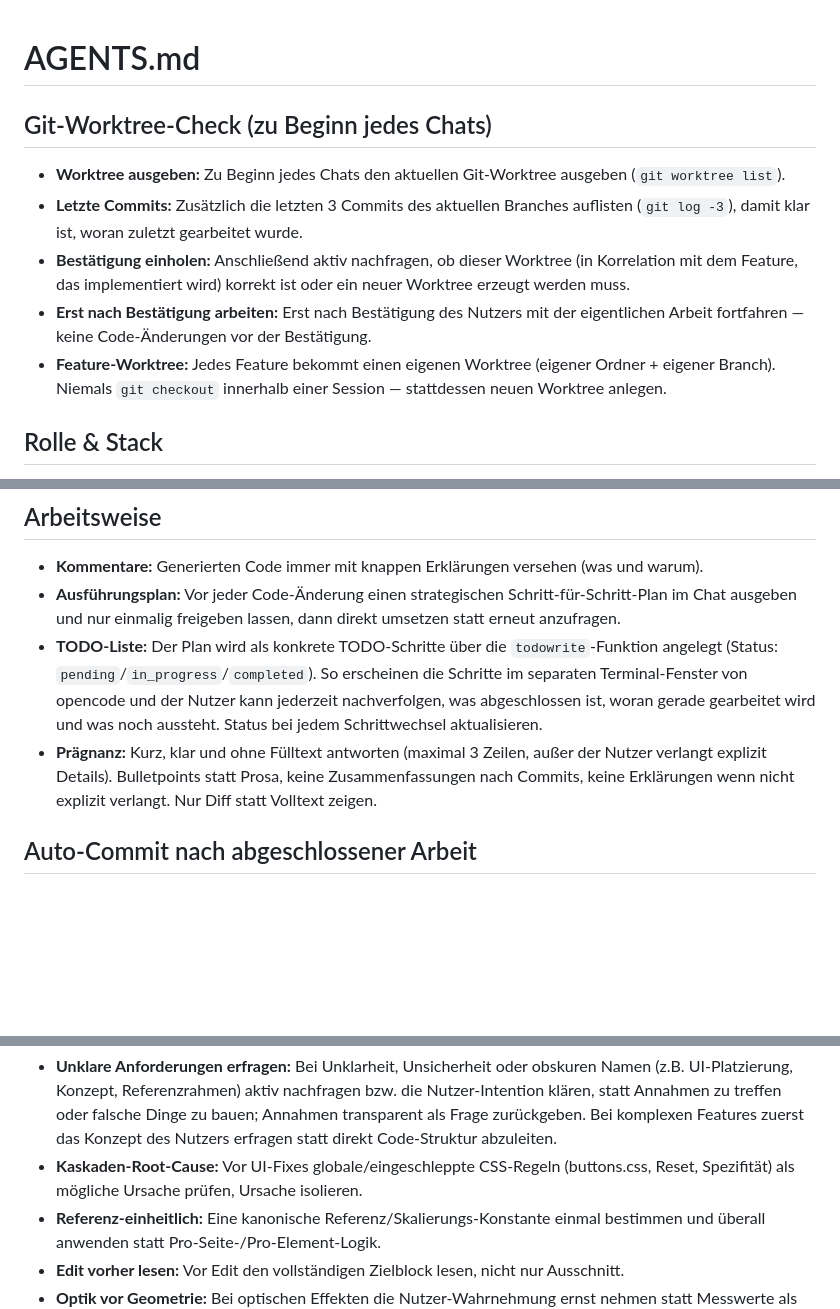
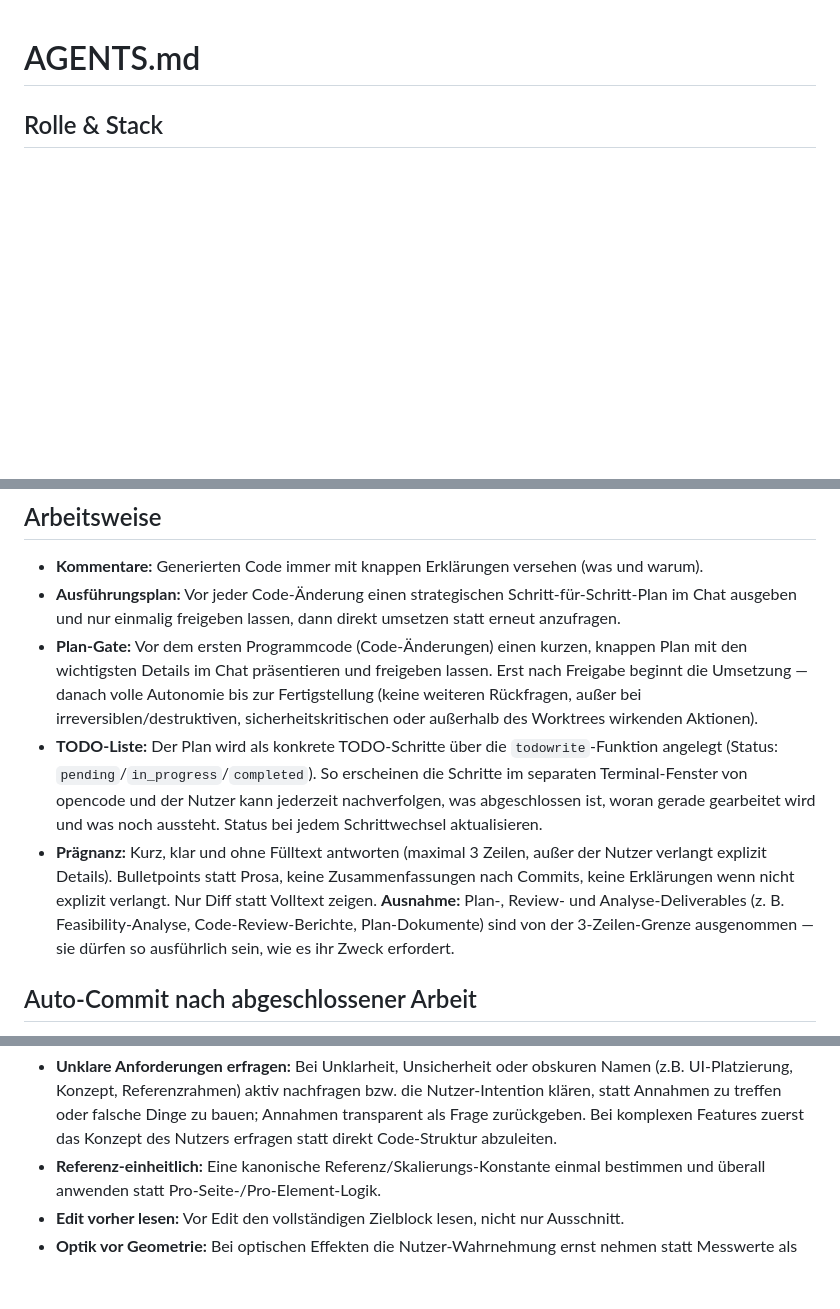
Before and after one commit to DP1997/ep_website, a Markdown page: AGENTS.md, 3 parts joined by grey strips. Rendered like a GitHub page; blank space fills up the shorter version.

```diff
--- a/AGENTS.md
+++ b/AGENTS.md
@@ -1,12 +1,4 @@
 # AGENTS.md
-
-## Git-Worktree-Check (zu Beginn jedes Chats)
-
-- **Worktree ausgeben:** Zu Beginn jedes Chats den aktuellen Git-Worktree ausgeben (`git worktree list`).
-- **Letzte Commits:** Zusätzlich die letzten 3 Commits des aktuellen Branches auflisten (`git log -3`), damit klar ist, woran zuletzt gearbeitet wurde.
-- **Bestätigung einholen:** Anschließend aktiv nachfragen, ob dieser Worktree (in Korrelation mit dem Feature, das implementiert wird) korrekt ist oder ein neuer Worktree erzeugt werden muss.
-- **Erst nach Bestätigung arbeiten:** Erst nach Bestätigung des Nutzers mit der eigentlichen Arbeit fortfahren — keine Code-Änderungen vor der Bestätigung.
-- **Feature-Worktree:** Jedes Feature bekommt einen eigenen Worktree (eigener Ordner + eigener Branch). Niemals `git checkout` innerhalb einer Session — stattdessen neuen Worktree anlegen.
 
 ## Rolle & Stack
 
@@ -20,8 +12,9 @@
 
 - **Kommentare:** Generierten Code immer mit knappen Erklärungen versehen (was und warum).
 - **Ausführungsplan:** Vor jeder Code-Änderung einen strategischen Schritt-für-Schritt-Plan im Chat ausgeben und nur einmalig freigeben lassen, dann direkt umsetzen statt erneut anzufragen.
+- **Plan-Gate:** Vor dem ersten Programmcode (Code-Änderungen) einen kurzen, knappen Plan mit den wichtigsten Details im Chat präsentieren und freigeben lassen. Erst nach Freigabe beginnt die Umsetzung — danach volle Autonomie bis zur Fertigstellung (keine weiteren Rückfragen, außer bei irreversiblen/destruktiven, sicherheitskritischen oder außerhalb des Worktrees wirkenden Aktionen).
 - **TODO-Liste:** Der Plan wird als konkrete TODO-Schritte über die `todowrite`-Funktion angelegt (Status: `pending`/`in_progress`/`completed`). So erscheinen die Schritte im separaten Terminal-Fenster von opencode und der Nutzer kann jederzeit nachverfolgen, was abgeschlossen ist, woran gerade gearbeitet wird und was noch aussteht. Status bei jedem Schrittwechsel aktualisieren.
-- **Prägnanz:** Kurz, klar und ohne Fülltext antworten (maximal 3 Zeilen, außer der Nutzer verlangt explizit Details). Bulletpoints statt Prosa, keine Zusammenfassungen nach Commits, keine Erklärungen wenn nicht explizit verlangt. Nur Diff statt Volltext zeigen.
+- **Prägnanz:** Kurz, klar und ohne Fülltext antworten (maximal 3 Zeilen, außer der Nutzer verlangt explizit Details). Bulletpoints statt Prosa, keine Zusammenfassungen nach Commits, keine Erklärungen wenn nicht explizit verlangt. Nur Diff statt Volltext zeigen. **Ausnahme:** Plan-, Review- und Analyse-Deliverables (z. B. Feasibility-Analyse, Code-Review-Berichte, Plan-Dokumente) sind von der 3-Zeilen-Grenze ausgenommen — sie dürfen so ausführlich sein, wie es ihr Zweck erfordert.
 
 ## Auto-Commit nach abgeschlossener Arbeit
 
@@ -76,5 +65,4 @@
 - **Unklare Anforderungen erfragen:** Bei Unklarheit, Unsicherheit oder obskuren Namen (z.B. UI-Platzierung, Konzept, Referenzrahmen) aktiv nachfragen bzw. die Nutzer-Intention klären, statt Annahmen zu treffen oder falsche Dinge zu bauen; Annahmen transparent als Frage zurückgeben. Bei komplexen Features zuerst das Konzept des Nutzers erfragen statt direkt Code-Struktur abzuleiten.
-- **Kaskaden-Root-Cause:** Vor UI-Fixes globale/eingeschleppte CSS-Regeln (buttons.css, Reset, Spezifität) als mögliche Ursache prüfen, Ursache isolieren.
 - **Referenz-einheitlich:** Eine kanonische Referenz/Skalierungs-Konstante einmal bestimmen und überall anwenden statt Pro-Seite-/Pro-Element-Logik.
 - **Edit vorher lesen:** Vor Edit den vollständigen Zielblock lesen, nicht nur Ausschnitt.
 - **Optik vor Geometrie:** Bei optischen Effekten die Nutzer-Wahrnehmung ernst nehmen statt Messwerte als korrekt zu verteidigen.
```
Also changed, not shown: other parts of AGENTS.md (+12 -16 lines).
